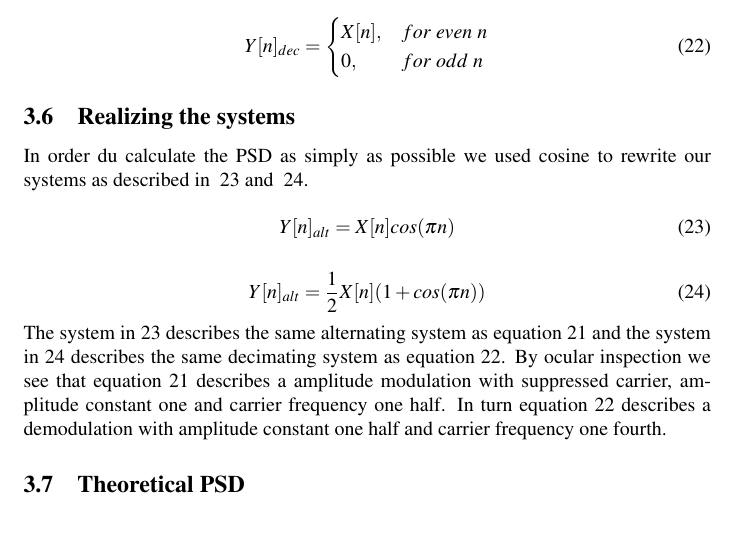
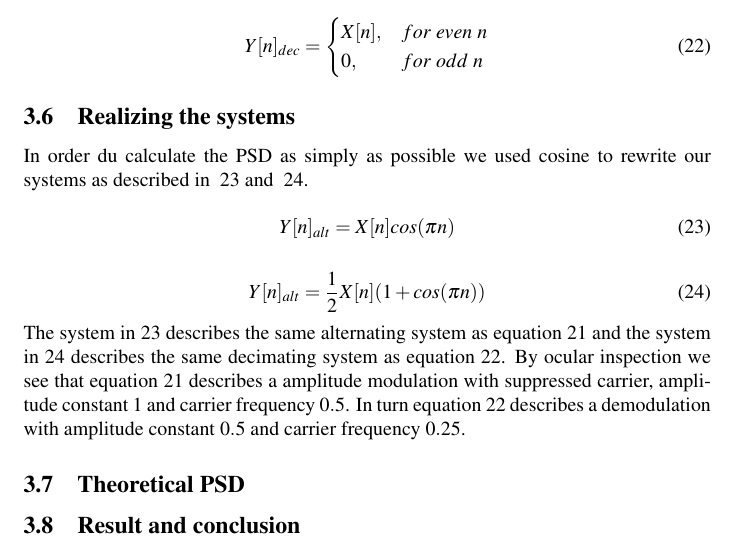
Before and after one commit to emanxpj/TSDT14, a LaTeX document (Report/report.tex): part of page 13 of 13, cut so that both start at the same text. Compiled offline with pdfLaTeX.

Commit message:
study 3 småfix

```diff
--- a/Report/report.tex
+++ b/Report/report.tex
@@ -468,11 +468,12 @@ in ~\ref{eq:alt2} and ~\ref{eq:dec2}.
 The system in~\ref{eq:alt2} describes the same alternating system as equation~\ref{eq:alt} and
 the system in~\ref{eq:dec2} describes the same decimating system as equation~\ref{eq:dec}.
 By ocular inspection we see that equation~\ref{eq:alt} describes a amplitude modulation with
-suppressed carrier, amplitude constant one and carrier frequency one half. In turn equation~\ref{eq:dec}
-describes a demodulation with amplitude constant one half and carrier frequency one fourth.
+suppressed carrier, amplitude constant $1$ and carrier frequency $0.5$. In turn equation~\ref{eq:dec}
+describes a demodulation with amplitude constant $0.5$ and carrier frequency $0.25$.
 
 \subsection{Theoretical PSD}
 
 
+\subsection{Result and conclusion}
 
 \end{document}
```
